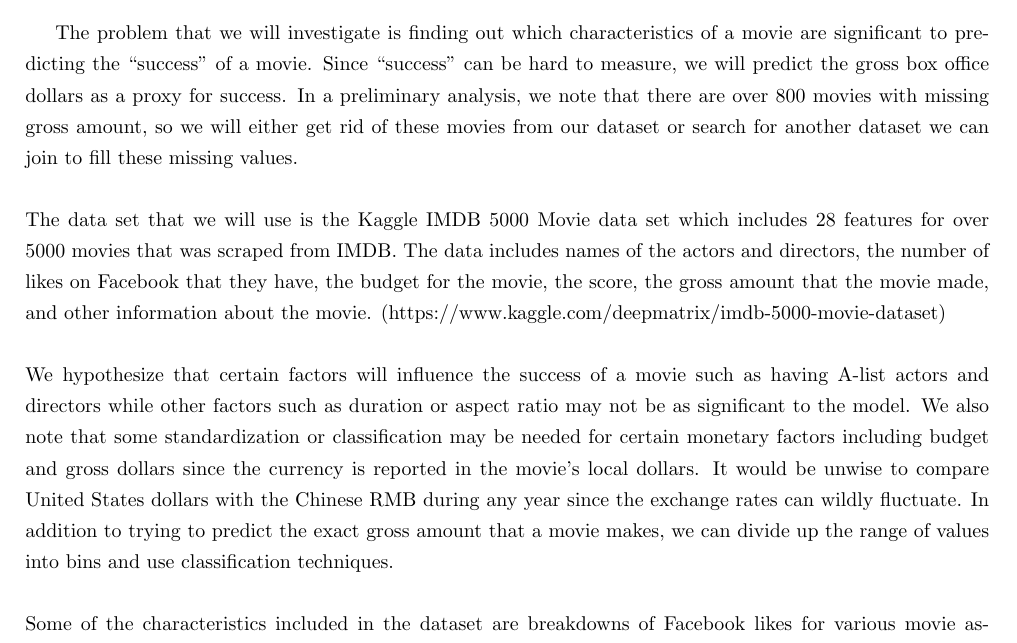
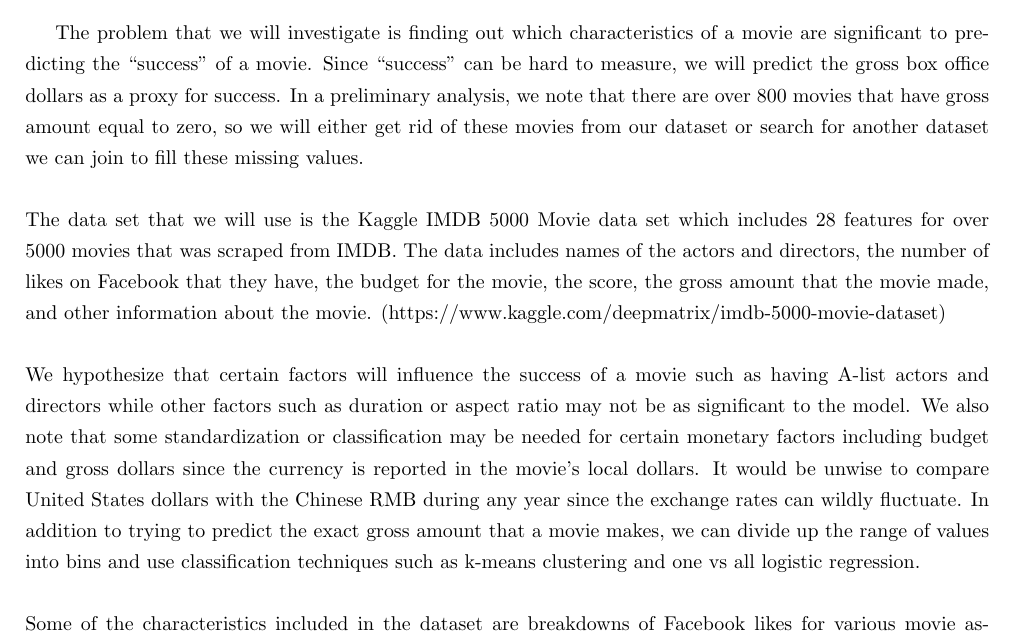
Before and after one commit to gloriadazevedo/IMDB_Data_Mining_Project, a LaTeX document (proposal.tex): part of page 1 of 2, cut so that both start at the same text. Compiled offline with pdfLaTeX.

Commit message:
minor changes

```diff
--- a/proposal.tex
+++ b/proposal.tex
@@ -22,11 +22,11 @@
 \begin{document}
 \maketitle
 
-The problem that we will investigate is finding out which characteristics of a movie are significant to predicting the ``success'' of a movie.  Since ``success'' can be hard to measure, we will predict the gross box office dollars as a proxy for success.  In a preliminary analysis, we note that there are over 800 movies with missing gross amount, so we will either get rid of these movies from our dataset or search for another dataset we can join to fill these missing values.\\
+The problem that we will investigate is finding out which characteristics of a movie are significant to predicting the ``success'' of a movie.  Since ``success'' can be hard to measure, we will predict the gross box office dollars as a proxy for success.  In a preliminary analysis, we note that there are over 800 movies that have gross amount equal to zero, so we will either get rid of these movies from our dataset or search for another dataset we can join to fill these missing values.\\
 \\
 The data set that we will use is the Kaggle IMDB 5000 Movie data set which includes 28 features for over 5000 movies that was scraped from IMDB.  The data includes names of the actors and directors, the number of likes on Facebook that they have, the budget for the movie, the score, the gross amount that the movie made, and other information about the movie. (https://www.kaggle.com/deepmatrix/imdb-5000-movie-dataset) \\
 \\
-We hypothesize that certain factors will  influence the success of a movie such as having A-list actors and directors while other factors such as duration or aspect ratio may not be as significant to the model.  We also note that some standardization or classification may be needed for certain monetary factors including budget and gross dollars since the currency is reported in the movie's local dollars.  It would be unwise to compare United States dollars with the Chinese RMB during any year since the exchange rates can wildly fluctuate.  In addition to trying to predict the exact gross amount that a movie makes, we can divide up the range of values into bins and use classification techniques. \\
+We hypothesize that certain factors will  influence the success of a movie such as having A-list actors and directors while other factors such as duration or aspect ratio may not be as significant to the model.  We also note that some standardization or classification may be needed for certain monetary factors including budget and gross dollars since the currency is reported in the movie's local dollars.  It would be unwise to compare United States dollars with the Chinese RMB during any year since the exchange rates can wildly fluctuate.  In addition to trying to predict the exact gross amount that a movie makes, we can divide up the range of values into bins and use classification techniques such as k-means clustering and one vs all logistic regression. \\
 \\
 Some of the characteristics included in the dataset are breakdowns of Facebook likes for various movie aspects (for the actor or actress individually, for all the actors and actresses, the director, and the movie itself).  These numbers are reflected at the time the data was scraped so there could be some bias if the actor or actress had some other box office hits between that movie and now or some movies may be exposed to audiences who cannot use Facebook.  In addition we have movie-specific metrics such as the year it was released, the content rating, the IMDB rating, the genre, and the duration.  If significant, they can play a role in planning and editing new movies.  For example, if the content rating of a movie was lowered from a rating of R to a rating of PG-13, then more people are able to watch it which could increase the overall amount of money that it makes.  Similarly, if a movie length was decreased from 150 minutes to 120 minutes, then additional showings of the movie could be scheduled, thus raising ticket revenues.\\
 \\
```
